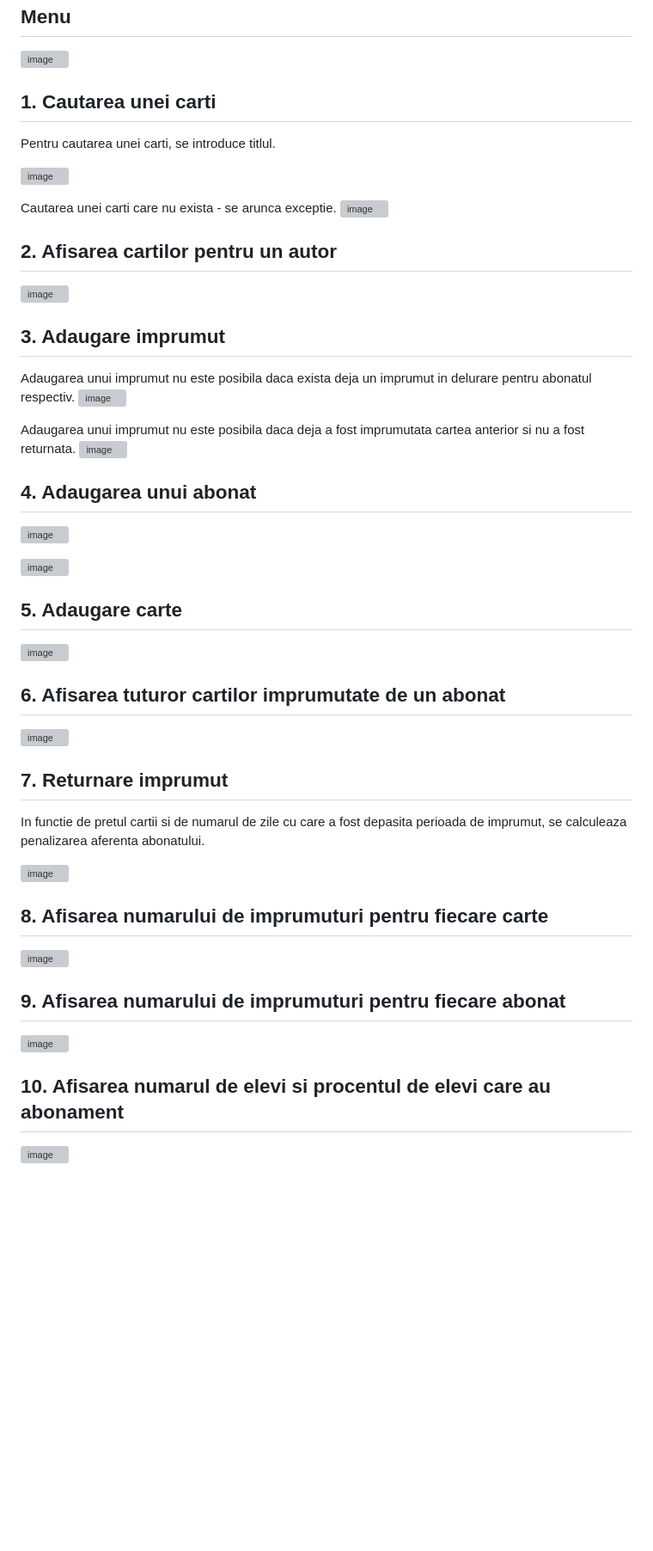
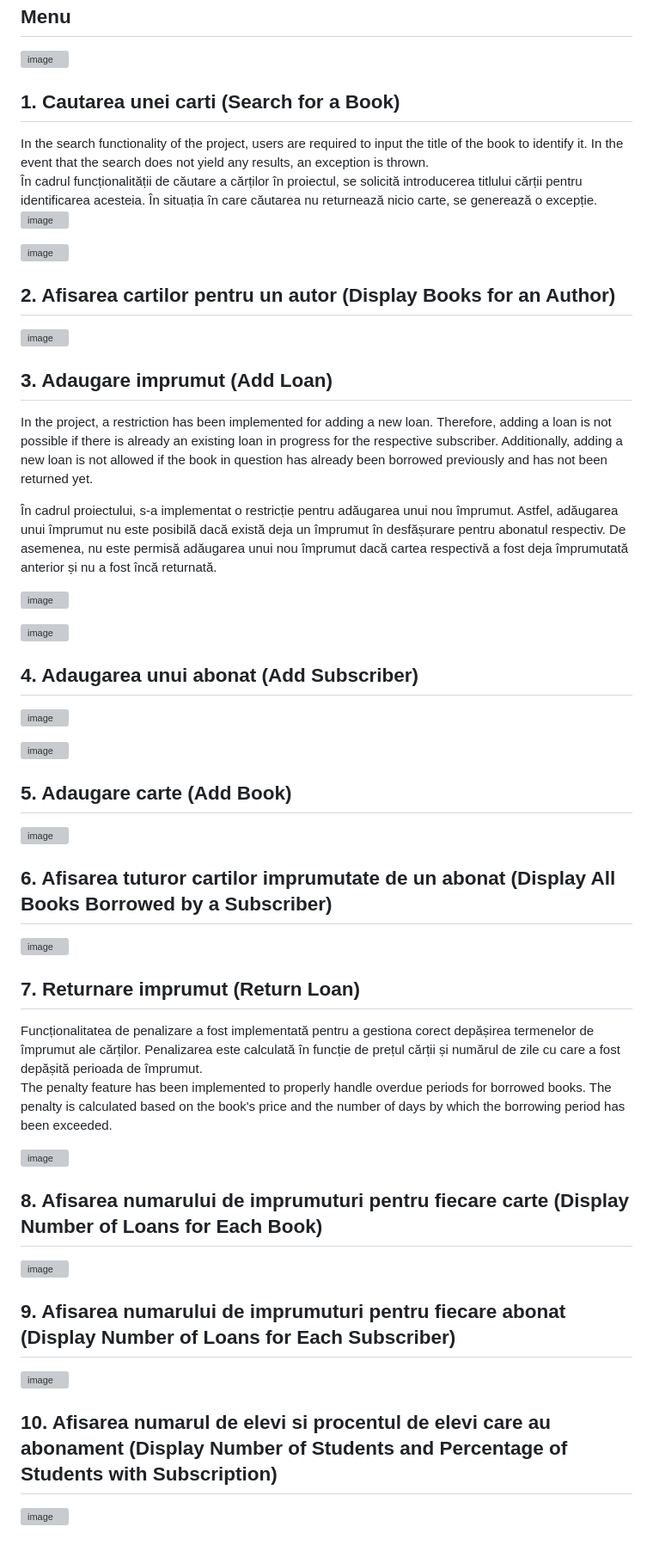
Before and after one commit to dumitriu-ana/Library-Management-Java--PPOO, a Markdown page: README.md, the part around the change. Shown: that part at 86% size. GitHub-like rendering; blank space fills up the shorter version; grey boxes are pictures that could not be loaded.

```diff
--- a/README.md
+++ b/README.md
@@ -5,52 +5,55 @@ Proiectul "Gestionare Bibliotecă în Java" este o aplicație simplă creată pe
 ## Menu
 ![image](https://github.com/dumitriu-ana/Library-Management-Java--PPOO/assets/72306782/641f982e-e214-42df-99ba-7e1a60b2d071)
 
-## 1. Cautarea unei carti
-Pentru cautarea unei carti, se introduce titlul.
-
+## 1. Cautarea unei carti (Search for a Book)
+In the search functionality of the project, users are required to input the title of the book to identify it. In the event that the search does not yield any results, an exception is thrown. <br>
+În cadrul funcționalității de căutare a cărților în proiectul, se solicită introducerea titlului cărții pentru identificarea acesteia. În situația în care căutarea nu returnează nicio carte, se generează o excepție.
 ![image](https://github.com/dumitriu-ana/Library-Management-Java--PPOO/assets/72306782/16a43eb4-0a41-48dc-901f-a1358eabbf56)
 
-Cautarea unei carti care nu exista - se arunca exceptie.
 ![image](https://github.com/dumitriu-ana/Library-Management-Java--PPOO/assets/72306782/6fce9def-1913-4699-a4dc-b3e2f4f80e26)
 
-## 2. Afisarea cartilor pentru un autor
+## 2. Afisarea cartilor pentru un autor (Display Books for an Author)
 
 ![image](https://github.com/dumitriu-ana/Library-Management-Java--PPOO/assets/72306782/262aec41-8e60-48ff-a04e-990614c25e02)
 
-## 3. Adaugare imprumut
-Adaugarea unui imprumut nu este posibila daca exista deja un imprumut in delurare pentru abonatul respectiv.
+## 3. Adaugare imprumut (Add Loan)
+
+In the project, a restriction has been implemented for adding a new loan. Therefore, adding a loan is not possible if there is already an existing loan in progress for the respective subscriber. Additionally, adding a new loan is not allowed if the book in question has already been borrowed previously and has not been returned yet. <br>
+
+În cadrul proiectului, s-a implementat o restricție pentru adăugarea unui nou împrumut. Astfel, adăugarea unui împrumut nu este posibilă dacă există deja un împrumut în desfășurare pentru abonatul respectiv. De asemenea, nu este permisă adăugarea unui nou împrumut dacă cartea respectivă a fost deja împrumutată anterior și nu a fost încă returnată.
+
 ![image](https://github.com/dumitriu-ana/Library-Management-Java--PPOO/assets/72306782/4d07f5f0-3bab-45f0-9880-f3db790de35b)
 
-Adaugarea unui imprumut nu este posibila daca deja a fost imprumutata cartea anterior si nu a fost returnata.
 ![image](https://github.com/dumitriu-ana/Library-Management-Java--PPOO/assets/72306782/a4f40a80-567e-4940-91b8-298891b096e7)
 
-## 4. Adaugarea unui abonat
+## 4. Adaugarea unui abonat (Add Subscriber)
 
 ![image](https://github.com/dumitriu-ana/Library-Management-Java--PPOO/assets/72306782/6e7ad76b-05fc-4ea2-bebc-19ac0e1db87c)
 
 ![image](https://github.com/dumitriu-ana/Library-Management-Java--PPOO/assets/72306782/5614f0fa-0d50-4ba1-84cf-4d26835f959c)
 
-## 5. Adaugare carte
+## 5. Adaugare carte (Add Book)
 
 ![image](https://github.com/dumitriu-ana/Library-Management-Java--PPOO/assets/72306782/7af18297-de11-4a15-9691-ebd3a224068c)
 
-## 6. Afisarea tuturor cartilor imprumutate de un abonat
+## 6. Afisarea tuturor cartilor imprumutate de un abonat (Display All Books Borrowed by a Subscriber)
 
 ![image](https://github.com/dumitriu-ana/Library-Management-Java--PPOO/assets/72306782/6c655460-101c-48f7-8cc5-df5639ee6900)
 
-## 7. Returnare imprumut
-In functie de pretul cartii si de numarul de zile cu care a fost depasita perioada de imprumut, se calculeaza penalizarea aferenta abonatului.
+## 7. Returnare imprumut (Return Loan)
+Funcționalitatea de penalizare a fost implementată pentru a gestiona corect depășirea termenelor de împrumut ale cărților. Penalizarea este calculată în funcție de prețul cărții și numărul de zile cu care a fost depășită perioada de împrumut. <br>
+The penalty feature has been implemented to properly handle overdue periods for borrowed books. The penalty is calculated based on the book's price and the number of days by which the borrowing period has been exceeded.
 
 ![image](https://github.com/dumitriu-ana/Library-Management-Java--PPOO/assets/72306782/eaf7700f-32c3-4dab-bddb-565339fcef06)
 
-## 8. Afisarea numarului de imprumuturi pentru fiecare carte
+## 8. Afisarea numarului de imprumuturi pentru fiecare carte (Display Number of Loans for Each Book)
 
 ![image](https://github.com/dumitriu-ana/Library-Management-Java--PPOO/assets/72306782/ff82bb48-368f-4c87-b5b7-29e425973a62)
 
-## 9. Afisarea numarului de imprumuturi pentru fiecare abonat
+## 9. Afisarea numarului de imprumuturi pentru fiecare abonat (Display Number of Loans for Each Subscriber)
 
 ![image](https://github.com/dumitriu-ana/Library-Management-Java--PPOO/assets/72306782/aa0cd813-3803-4b32-8c9f-7c19b4d8e902)
 
-## 10. Afisarea numarul de elevi si procentul de elevi care au abonament
+## 10. Afisarea numarul de elevi si procentul de elevi care au abonament (Display Number of Students and Percentage of Students with Subscription)
 
 ![image](https://github.com/dumitriu-ana/Library-Management-Java--PPOO/assets/72306782/90675567-9045-4ca0-8aca-79088294c926)
```
